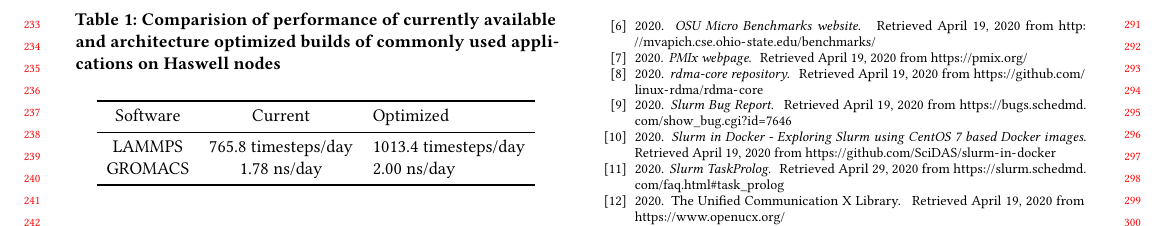
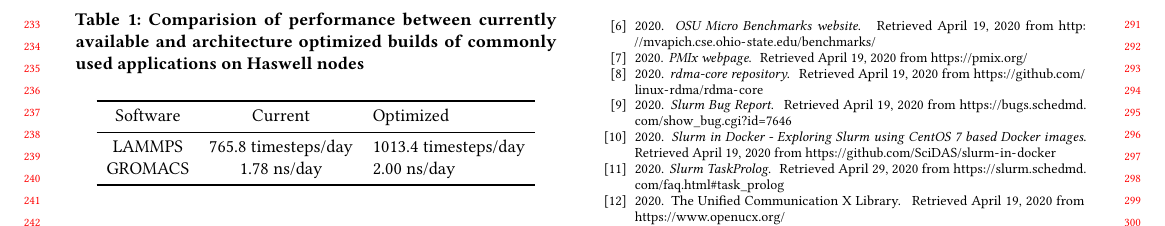
Before and after one commit to s-sajid-ali/nu-quest-bench, a LaTeX paper (pearc20_poster/pearc20.tex): part of page 3 of 4, cut so that both start at the same text. Compiled offline with pdfLaTeX.

Commit message:
update pearc20 submission

```diff
--- a/pearc20_poster/pearc20.tex
+++ b/pearc20_poster/pearc20.tex
@@ -205,7 +205,7 @@ Given the challenges in maintaining a complex software stack that includes a mul
 We benchmarked optimized builds for two of our most commonly used applications, LAMMPS\cite{lammps} and GROMACS \cite{gromacs_1995,gromacs_2015} against the currently available installations on the oldest processor generation, "Haswell". We chose the Lennard-Jones liquid benchmark for LAMMPS available as part of the official benchmark suite \cite{lammps_bench} and a benchmark from the Unified European Applications Benchmark Suite \cite{ueabs_prace,ueabs_repo} for GROMACS. The results of these tests are presented in the Table \ref{tab:bench_apps} which shows that there are substantial benefits to deploying node architecture specific software even on our oldest nodes.
 
 \begin{table}
-	\caption{Comparision of performance of currently available and architecture optimized builds of commonly used applications on Haswell nodes}
+	\caption{Comparision of performance between currently available and architecture optimized builds of commonly used applications on Haswell nodes}
 	\label{tab:bench_apps}
 	\begin{tabular}{ccl}
 		\toprule
```
Also changed, not shown: pearc20_poster/pearc20.pdf, 1 other file.
